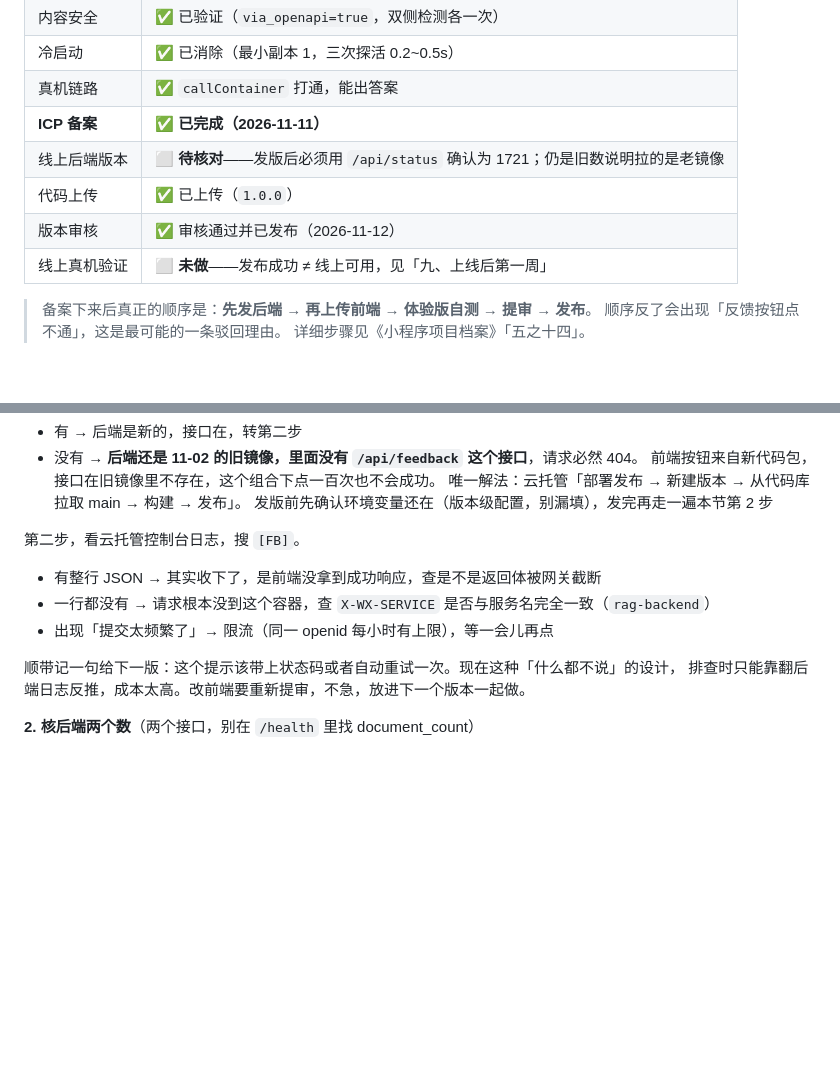
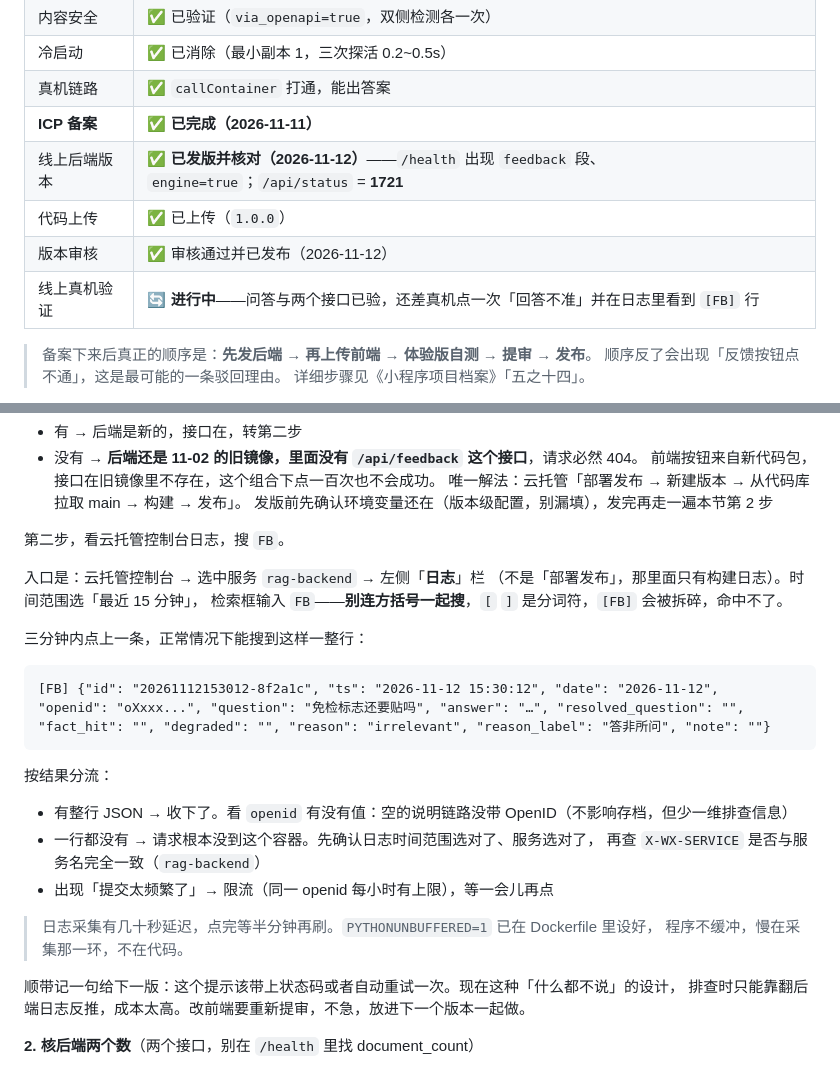
Before and after one commit to 292271595/chejia-guifu, a Markdown page: 上架行动清单.md, 2 parts joined by grey strips. Rendered like a GitHub page; blank space fills up the shorter version.

Commit message:
docs: 补控制台日志的准确入口与检索词——方括号是分词符，搜 [FB] 命中不了
官方文档确认：日志在「服务管理-日志」或具体服务「日志」栏，不是「部署发布」
（那里只有构建日志）。检索走分词，[ ] 都是分词符，输入 [FB] 会被拆碎，
必须只搜 FB。

- 部署清单把「搜 [FB] 就能看到」改成完整操作：入口、时间范围、检索词、采样延迟
- 上架清单第九节排障第二步补日志行样例与字段含义，按结果分流三种情况
- 状态快照：线上后端版本标为已发版并核对（/health 出现 feedback 段、1721），
  真机验证标为进行中

````diff
--- a/上架行动清单.md
+++ b/上架行动清单.md
@@ -14,10 +14,10 @@
 | 冷启动 | ✅ 已消除（最小副本 1，三次探活 0.2~0.5s） |
 | 真机链路 | ✅ `callContainer` 打通，能出答案 |
 | **ICP 备案** | ✅ **已完成（2026-11-11）** |
-| 线上后端版本 | ⬜ **待核对**——发版后必须用 `/api/status` 确认为 1721；仍是旧数说明拉的是老镜像 |
+| 线上后端版本 | ✅ **已发版并核对（2026-11-12）**——`/health` 出现 `feedback` 段、`engine=true`；`/api/status` = **1721** |
 | 代码上传 | ✅ 已上传（`1.0.0`） |
 | 版本审核 | ✅ 审核通过并已发布（2026-11-12） |
-| 线上真机验证 | ⬜ **未做**——发布成功 ≠ 线上可用，见「九、上线后第一周」 |
+| 线上真机验证 | 🔄 **进行中**——问答与两个接口已验，还差真机点一次「回答不准」并在日志里看到 `[FB]` 行 |
 
 > 备案下来后真正的顺序是：**先发后端 → 再上传前端 → 体验版自测 → 提审 → 发布**。
 > 顺序反了会出现「反馈按钮点不通」，这是最可能的一条驳回理由。
@@ -181,11 +181,29 @@
   唯一解法：云托管「部署发布 → 新建版本 → 从代码库拉取 main → 构建 → 发布」。
   发版前先确认环境变量还在（版本级配置，别漏填），发完再走一遍本节第 2 步
 
-第二步，看云托管控制台日志，搜 `[FB]`。
+第二步，看云托管控制台日志，搜 `FB`。
 
-- 有整行 JSON → 其实收下了，是前端没拿到成功响应，查是不是返回体被网关截断
-- 一行都没有 → 请求根本没到这个容器，查 `X-WX-SERVICE` 是否与服务名完全一致（`rag-backend`）
+入口是：云托管控制台 → 选中服务 `rag-backend` → 左侧「**日志**」栏
+（不是「部署发布」，那里面只有构建日志）。时间范围选「最近 15 分钟」，
+检索框输入 `FB`——**别连方括号一起搜**，`[` `]` 是分词符，`[FB]` 会被拆碎，命中不了。
+
+三分钟内点上一条，正常情况下能搜到这样一整行：
+
+```
+[FB] {"id": "20261112153012-8f2a1c", "ts": "2026-11-12 15:30:12", "date": "2026-11-12",
+"openid": "oXxxx...", "question": "免检标志还要贴吗", "answer": "…", "resolved_question": "",
+"fact_hit": "", "degraded": "", "reason": "irrelevant", "reason_label": "答非所问", "note": ""}
+```
+
+按结果分流：
+
+- 有整行 JSON → 收下了。看 `openid` 有没有值：空的说明链路没带 OpenID（不影响存档，但少一维排查信息）
+- 一行都没有 → 请求根本没到这个容器。先确认日志时间范围选对了、服务选对了，
+  再查 `X-WX-SERVICE` 是否与服务名完全一致（`rag-backend`）
 - 出现「提交太频繁了」→ 限流（同一 openid 每小时有上限），等一会儿再点
+
+> 日志采集有几十秒延迟，点完等半分钟再刷。`PYTHONUNBUFFERED=1` 已在 Dockerfile 里设好，
+> 程序不缓冲，慢在采集那一环，不在代码。
 
 顺带记一句给下一版：这个提示该带上状态码或者自动重试一次。现在这种「什么都不说」的设计，
 排查时只能靠翻后端日志反推，成本太高。改前端要重新提审，不急，放进下一个版本一起做。
````
Also changed, not shown: 云托管部署清单.md (+11 -2 lines).
